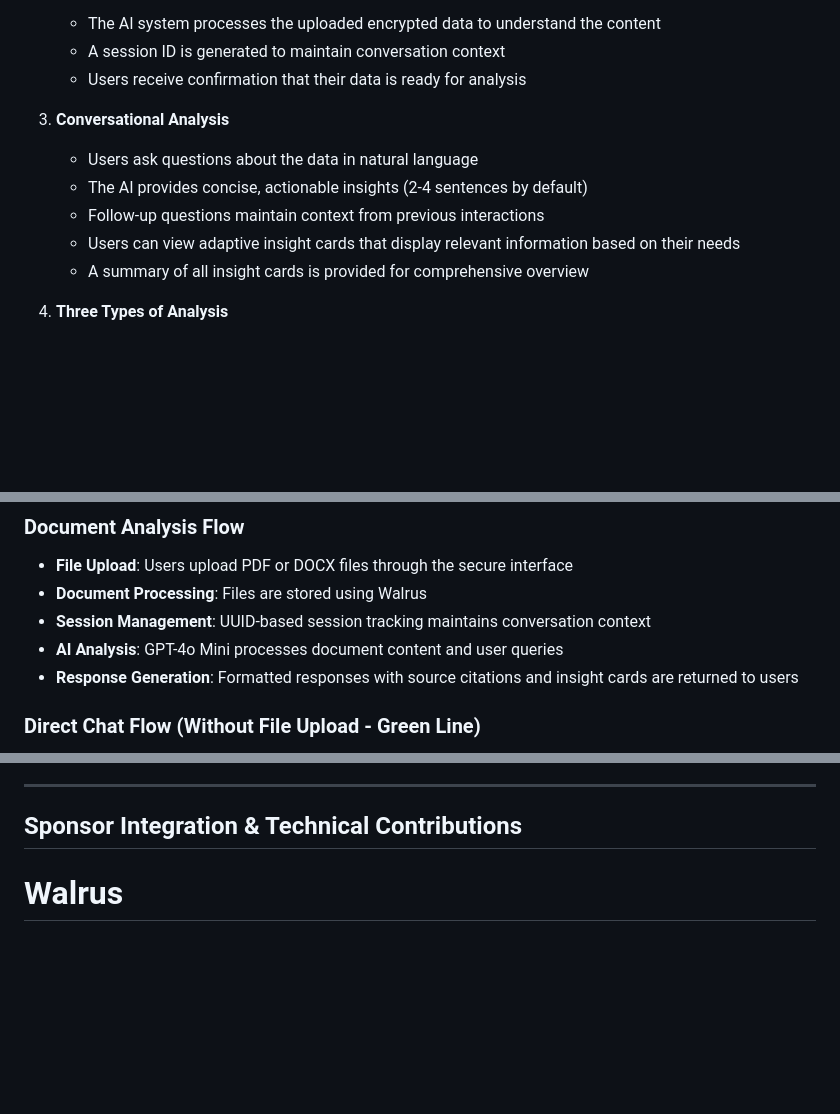
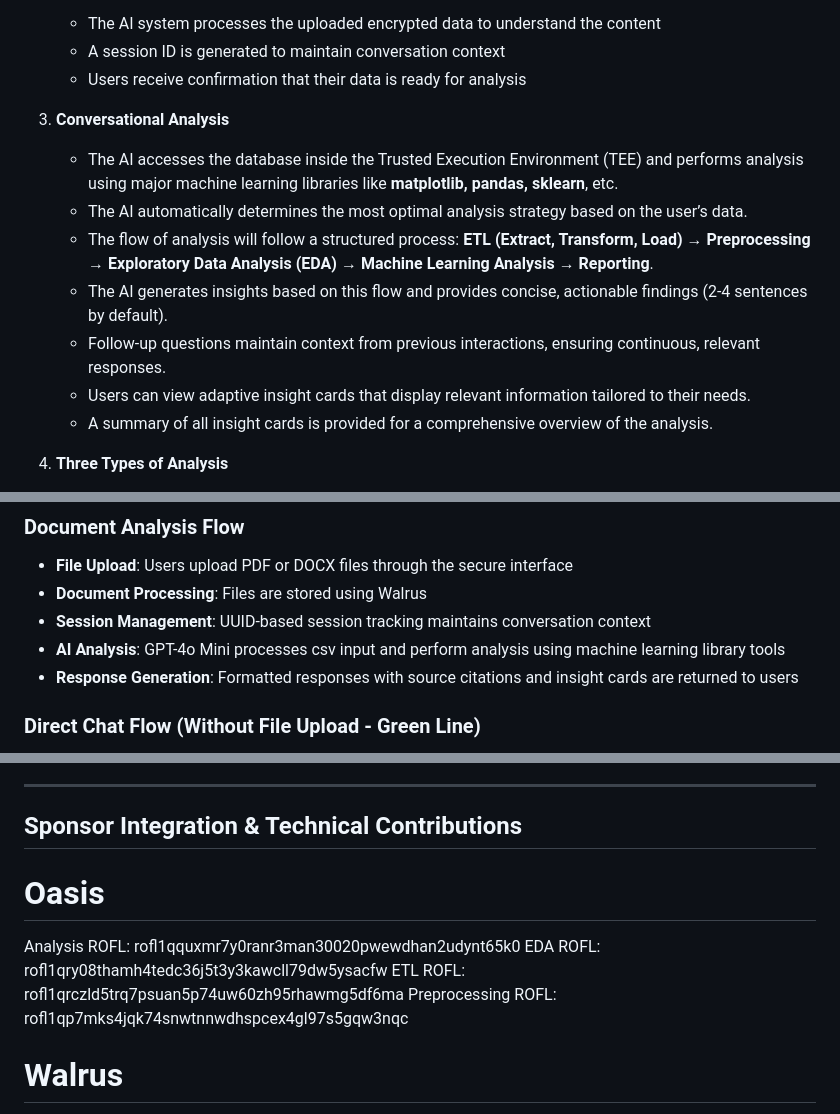
Before and after one commit to JingYuan0926/cannes, a Markdown page: README.md, 3 parts joined by grey strips. Rendered like a GitHub page; blank space fills up the shorter version.

```diff
--- a/README.md
+++ b/README.md
@@ -78,11 +78,13 @@ In short, our platform enables users to upload encrypted data, ask questions in
    - Users receive confirmation that their data is ready for analysis
 
 3. **Conversational Analysis**
-   - Users ask questions about the data in natural language
-   - The AI provides concise, actionable insights (2-4 sentences by default)
-   - Follow-up questions maintain context from previous interactions
-   - Users can view adaptive insight cards that display relevant information based on their needs
-   - A summary of all insight cards is provided for comprehensive overview
+   - The AI accesses the database inside the Trusted Execution Environment (TEE) and performs analysis using major machine learning libraries like **matplotlib, pandas, sklearn**, etc.
+   - The AI automatically determines the most optimal analysis strategy based on the user’s data.
+   - The flow of analysis will follow a structured process: **ETL (Extract, Transform, Load) → Preprocessing → Exploratory Data Analysis (EDA) → Machine Learning Analysis → Reporting**.
+   - The AI generates insights based on this flow and provides concise, actionable findings (2-4 sentences by default).
+   - Follow-up questions maintain context from previous interactions, ensuring continuous, relevant responses.
+   - Users can view adaptive insight cards that display relevant information tailored to their needs.
+   - A summary of all insight cards is provided for a comprehensive overview of the analysis.
 
 4. **Three Types of Analysis**
    - **Descriptive Analysis**: Understand what happened in the past with detailed data summaries and trends
@@ -113,7 +115,7 @@ The current architecture consists of a Next.js frontend, OpenAI API integration,
 - **File Upload**: Users upload PDF or DOCX files through the secure interface
 - **Document Processing**: Files are stored using Walrus
 - **Session Management**: UUID-based session tracking maintains conversation context
-- **AI Analysis**: GPT-4o Mini processes document content and user queries
+- **AI Analysis**: GPT-4o Mini processes csv input and perform analysis using machine learning library tools
 - **Response Generation**: Formatted responses with source citations and insight cards are returned to users
 
 ### Direct Chat Flow (Without File Upload - Green Line)
@@ -163,6 +165,12 @@ Here's a brief overview of important directories in our repository:
 ---
 
 ## Sponsor Integration & Technical Contributions
+
+# Oasis
+Analysis ROFL: rofl1qquxmr7y0ranr3man30020pwewdhan2udynt65k0
+EDA ROFL: rofl1qry08thamh4tedc36j5t3y3kawcll79dw5ysacfw
+ETL ROFL: rofl1qrczld5trq7psuan5p74uw60zh95rhawmg5df6ma
+Preprocessing ROFL: rofl1qp7mks4jqk74snwtnnwdhspcex4gl97s5gqw3nqc
 
 # Walrus
 https://walruscan.com/testnet/blob/-GiYJQxw-QW2_XhGc0NFcB6OoKdxWUf8neI_fEVrn5U
```
